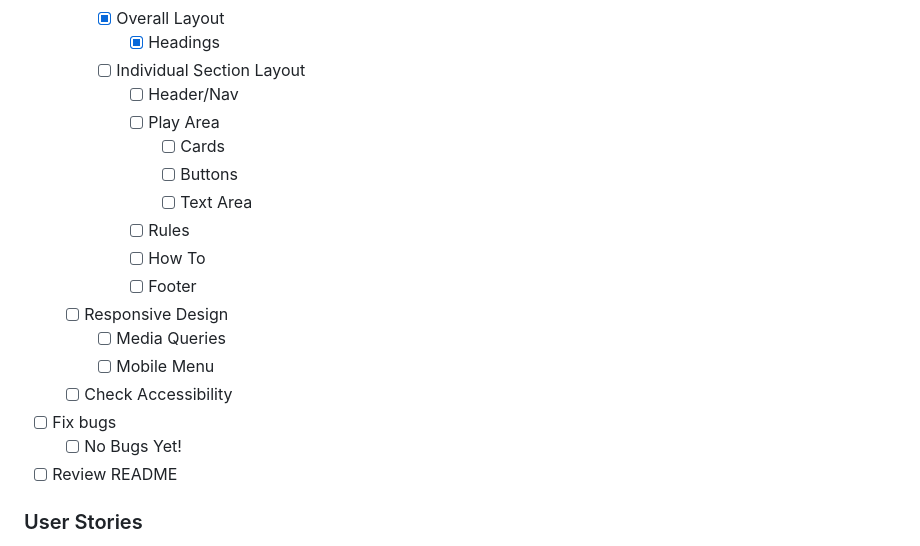
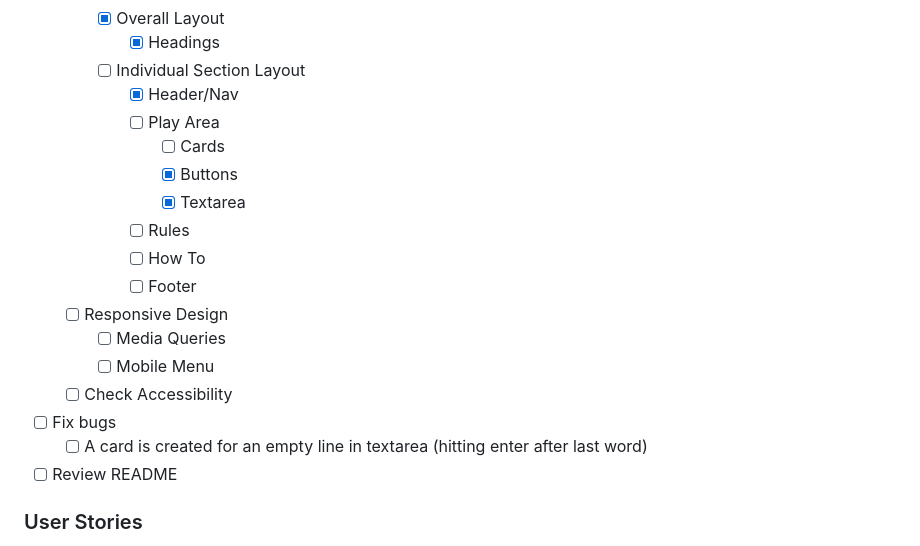
Before and after one commit to ErreurDeSyntaxe/concentration, a Markdown page: README.md, the part around the change. GitHub-like rendering.

Commit message:
Update progress

```diff
--- a/README.md
+++ b/README.md
@@ -69,11 +69,11 @@ The project has two main goals of equal importance. First, I want to provide a f
     - [x] Overall Layout
       - [x] Headings
     - [ ] Individual Section Layout
-      - [ ] Header/Nav
+      - [x] Header/Nav
       - [ ] Play Area
         - [ ] Cards
-        - [ ] Buttons
-        - [ ] Text Area
+        - [x] Buttons
+        - [x] Textarea
       - [ ] Rules
       - [ ] How To
       - [ ] Footer
@@ -82,7 +82,7 @@ The project has two main goals of equal importance. First, I want to provide a f
     - [ ] Mobile Menu
   - [ ] Check Accessibility
 - [ ] Fix bugs
-  - [ ] No Bugs Yet!
+  - [ ] A card is created for an empty line in textarea (hitting enter after last word)
 - [ ] Review README
 
 ### User Stories
```
